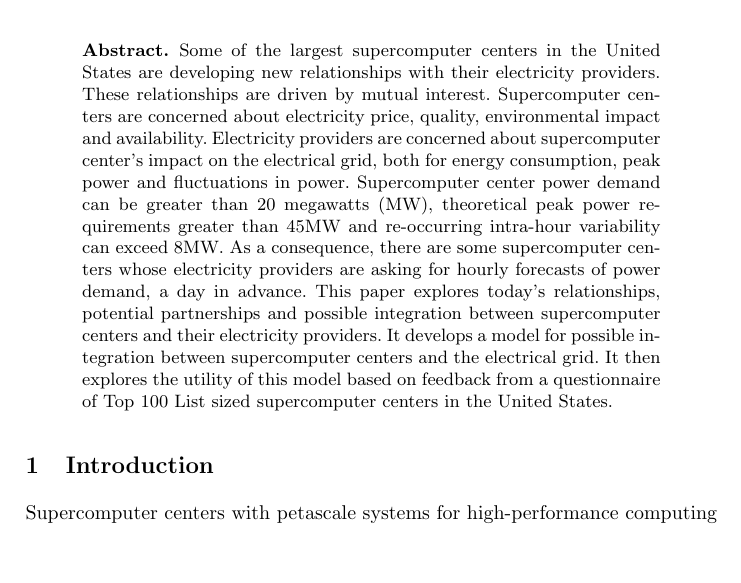
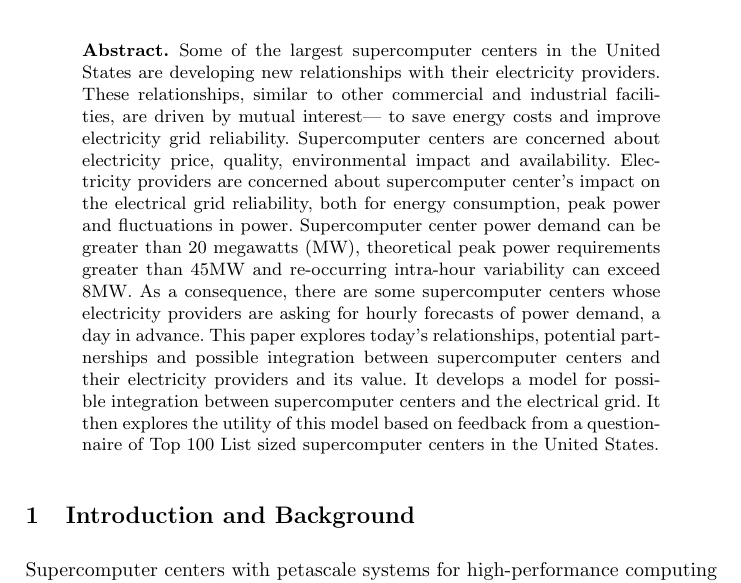
Before and after one commit to gabdulla/DRwhitepaper, a LaTeX paper (text/whitepaper.tex): part of page 1 of 15, cut so that both start at the same text, the shorter picture padded with empty space. Compiled offline with pdfLaTeX.

Commit message:
Rish comment

```diff
--- a/text/whitepaper.tex
+++ b/text/whitepaper.tex
@@ -45,11 +45,12 @@ address2, Country}
 \begin{abstract}
 Some of the largest supercomputer centers in the United
 States are developing new relationships with their
-electricity providers.  These relationships are driven by
-mutual interest.  Supercomputer centers are concerned about
+electricity providers.  These relationships, similar to other commercial
+and industrial facilities, are driven by mutual interest— to save energy
+costs and improve electricity grid reliability.  Supercomputer centers are concerned about
 electricity price, quality, environmental impact and
 availability. Electricity providers are concerned about
-supercomputer center's impact on the electrical grid, both
+supercomputer center's impact on the electrical grid reliability, both
 for energy consumption, peak power and fluctuations in
 power. Supercomputer center power demand can be greater
 than 20 megawatts (MW), theoretical peak power requirements
@@ -59,7 +60,7 @@ supercomputer centers whose electricity providers are
 asking for hourly forecasts of power demand, a day in
 advance.   This paper explores today's relationships,
 potential partnerships and possible integration between
-supercomputer centers and their electricity providers. It
+supercomputer centers and their electricity providers and its value. It
 develops a model for possible integration between
 supercomputer centers and the electrical grid. It then
 explores the utility of this model based on feedback from a
@@ -68,7 +69,7 @@ in the United States.
 \end{abstract}
 
 %
-\section{Introduction}
+\section{Introduction and Background}
 \input{intro}
 \label{sec:intro}
 
```
